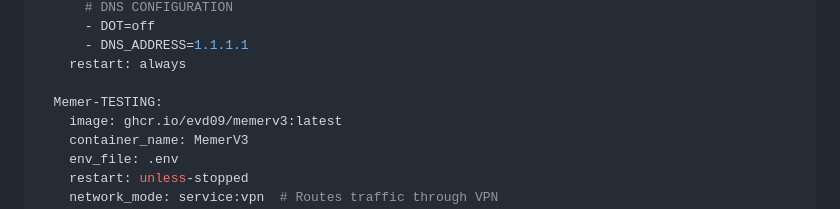
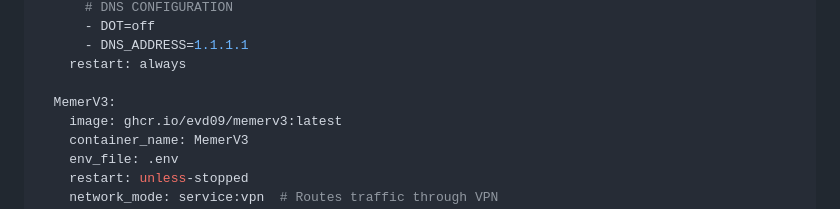
Before and after one commit to evd09/MemerV3, a Markdown page: README.md, the part around the change. Drawn GitHub-style.

```diff
--- a/README.md
+++ b/README.md
@@ -158,7 +158,7 @@ services:
       - DNS_ADDRESS=1.1.1.1
     restart: always
 
-  Memer-TESTING:
+  MemerV3:
     image: ghcr.io/evd09/memerv3:latest
     container_name: MemerV3
     env_file: .env
```
